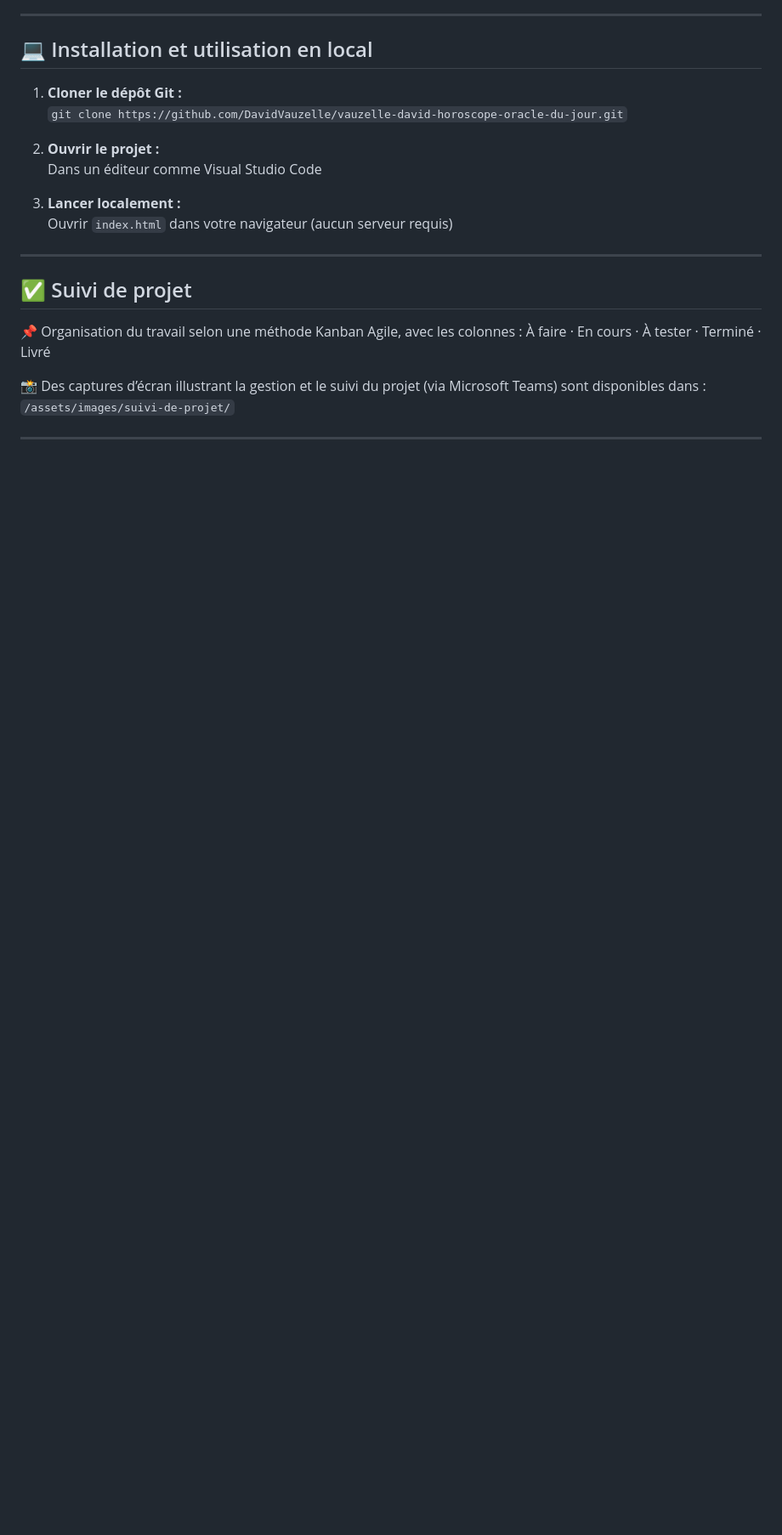
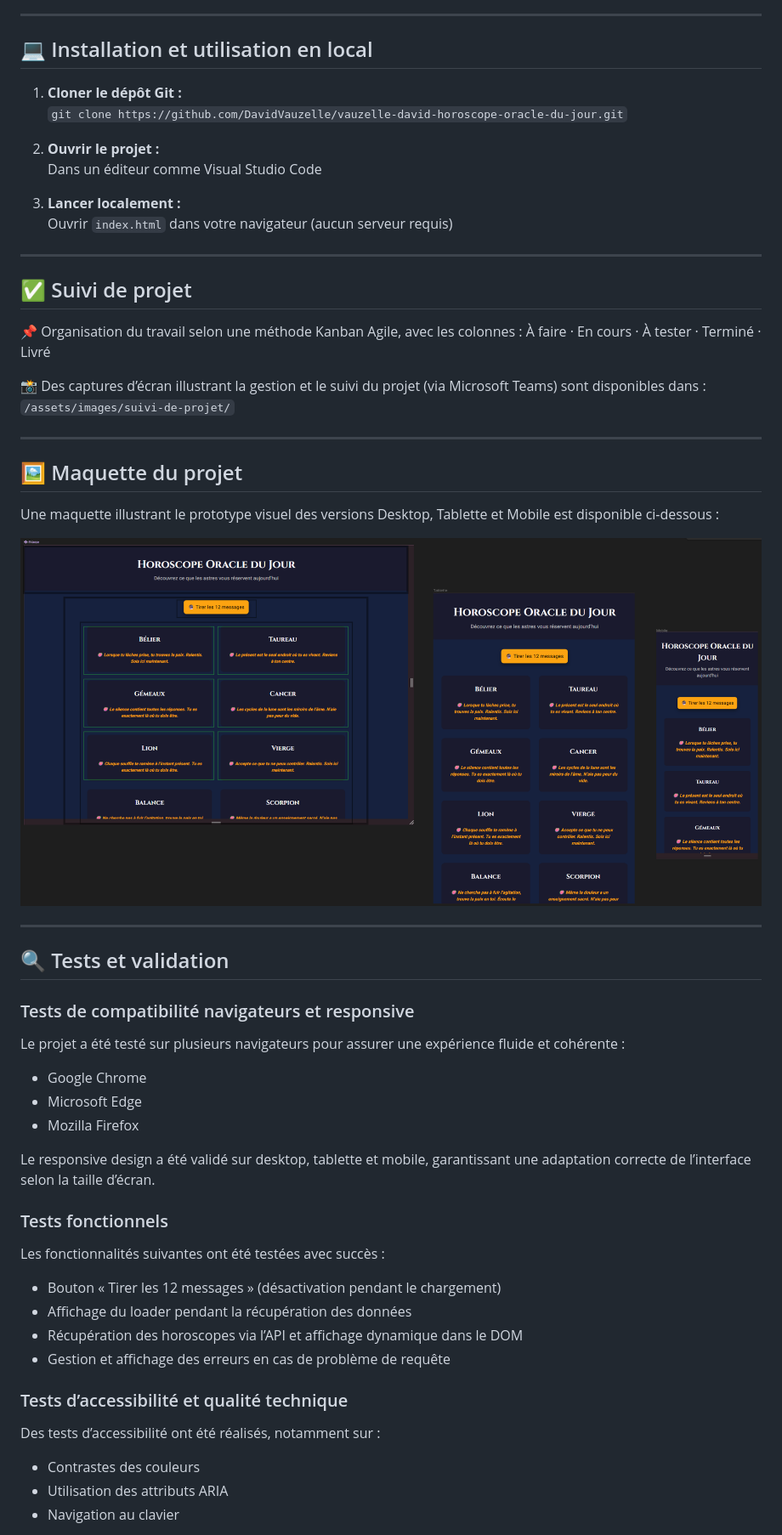
Before and after one commit to DavidVauzelle/vauzelle-david-horoscope-oracle-du-jour, a Markdown page: README.md, the part around the change printed below. Shown: that part at 85% size. Drawn GitHub-style; pictures changed too: assets/images/maquette/maquette.png (added); blank space fills up the shorter version.

Commit message:
Ajout des dossiers maquette et tests avec images + mise à jour README

```diff
--- a/README.md
+++ b/README.md
@@ -85,3 +103,37 @@ L’utilisateur clique sur un bouton pour déclencher une requête vers une API
 
 ---
 
+## 🖼️ Maquette du projet
+
+Une maquette illustrant le prototype visuel des versions Desktop, Tablette et Mobile est disponible ci-dessous :
+
+![Maquette](/assets/images/maquette/maquette.png)
+
+---
+
+## 🔍 Tests et validation
+
+### Tests de compatibilité navigateurs et responsive
+
+Le projet a été testé sur plusieurs navigateurs pour assurer une expérience fluide et cohérente :
+- Google Chrome
+- Microsoft Edge
+- Mozilla Firefox
+
+Le responsive design a été validé sur desktop, tablette et mobile, garantissant une adaptation correcte de l’interface selon la taille d’écran.
+
+### Tests fonctionnels
+
+Les fonctionnalités suivantes ont été testées avec succès :
+- Bouton « Tirer les 12 messages » (désactivation pendant le chargement)
+- Affichage du loader pendant la récupération des données
+- Récupération des horoscopes via l’API et affichage dynamique dans le DOM
+- Gestion et affichage des erreurs en cas de problème de requête
+
+### Tests d’accessibilité et qualité technique
+
+Des tests d’accessibilité ont été réalisés, notamment sur :
+- Contrastes des couleurs
+- Utilisation des attributs ARIA
+- Navigation au clavier
+
```
Also changed, not shown: other parts of README.md (+25 -1 lines), 1 other file.
